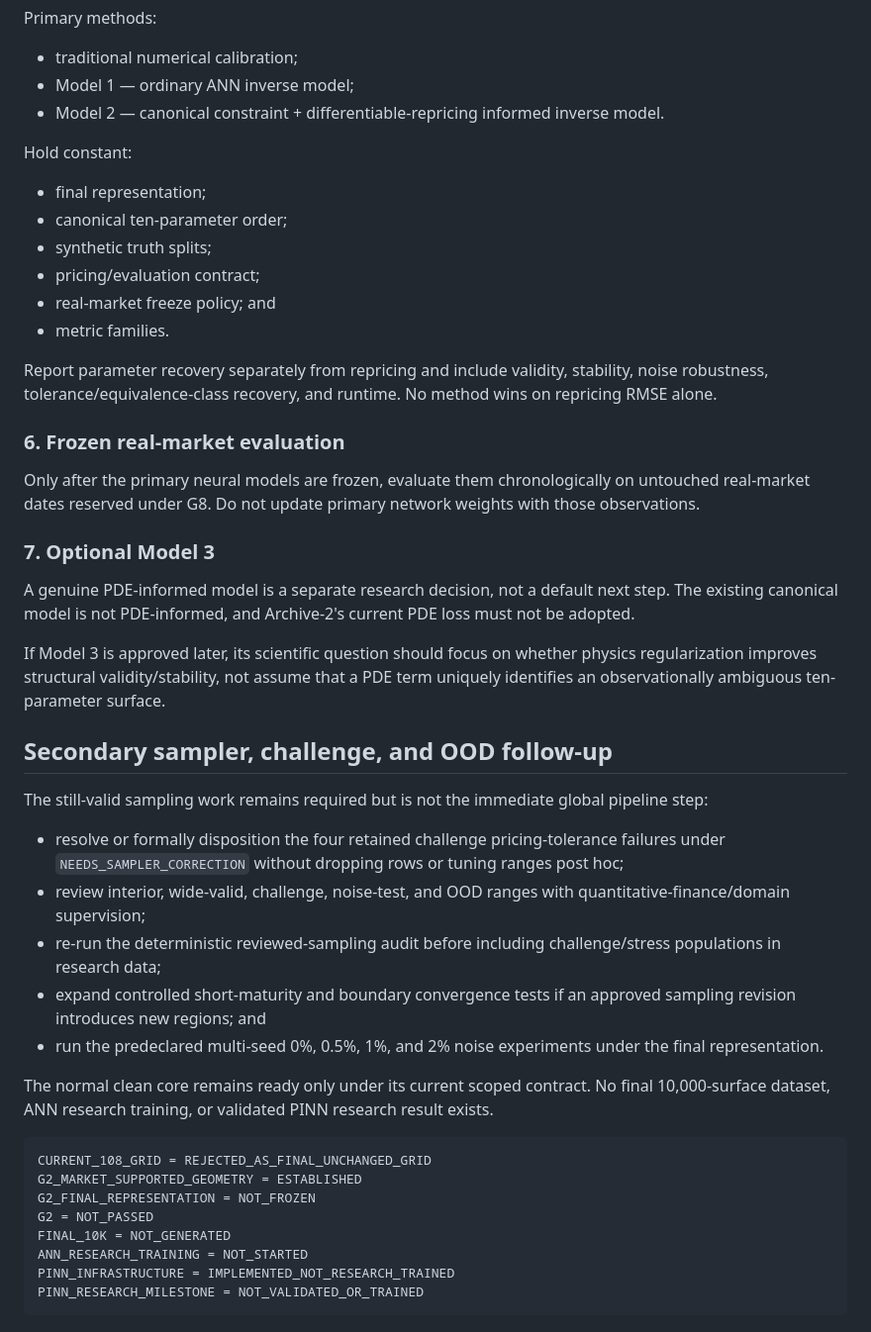
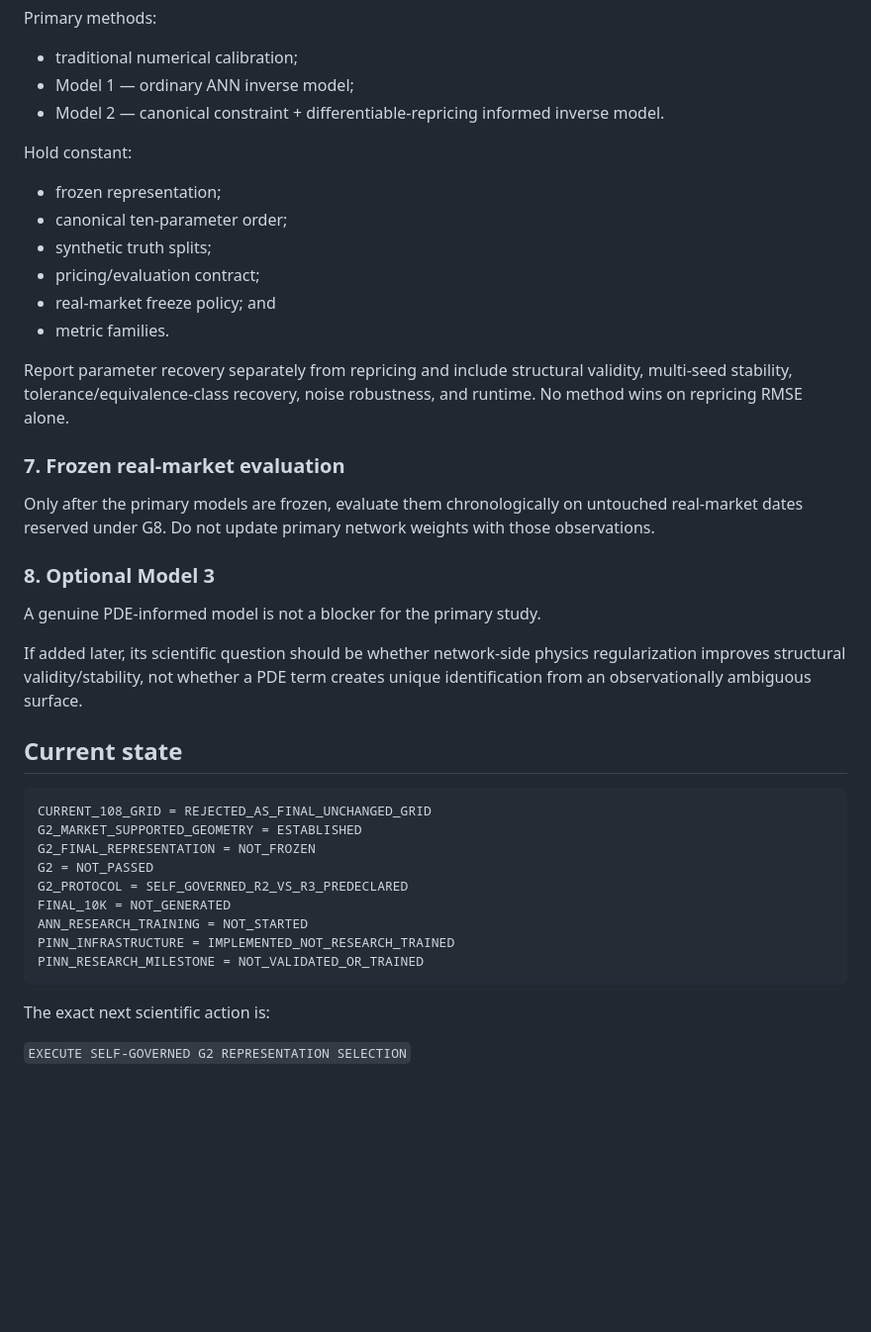
Before and after one commit to virajchoudhary/double-heston-inverse-calibration, a Markdown page: docs/NEXT_STEPS.md, the part around one of its changes. Shown at 99% size. GitHub-like rendering; blank space fills up the shorter version.

````diff
--- a/docs/NEXT_STEPS.md
+++ b/docs/NEXT_STEPS.md
@@ -50,44 +77,39 @@ Primary methods:
 
 Hold constant:
 
-- final representation;
+- frozen representation;
 - canonical ten-parameter order;
 - synthetic truth splits;
 - pricing/evaluation contract;
 - real-market freeze policy; and
 - metric families.
 
-Report parameter recovery separately from repricing and include validity, stability, noise robustness, tolerance/equivalence-class recovery, and runtime. No method wins on repricing RMSE alone.
+Report parameter recovery separately from repricing and include structural validity, multi-seed stability, tolerance/equivalence-class recovery, noise robustness, and runtime. No method wins on repricing RMSE alone.
 
-### 6. Frozen real-market evaluation
+### 7. Frozen real-market evaluation
 
-Only after the primary neural models are frozen, evaluate them chronologically on untouched real-market dates reserved under G8. Do not update primary network weights with those observations.
+Only after the primary models are frozen, evaluate them chronologically on untouched real-market dates reserved under G8. Do not update primary network weights with those observations.
 
-### 7. Optional Model 3
+### 8. Optional Model 3
 
-A genuine PDE-informed model is a separate research decision, not a default next step. The existing canonical model is not PDE-informed, and Archive-2's current PDE loss must not be adopted.
+A genuine PDE-informed model is not a blocker for the primary study.
 
-If Model 3 is approved later, its scientific question should focus on whether physics regularization improves structural validity/stability, not assume that a PDE term uniquely identifies an observationally ambiguous ten-parameter surface.
+If added later, its scientific question should be whether network-side physics regularization improves structural validity/stability, not whether a PDE term creates unique identification from an observationally ambiguous surface.
 
-## Secondary sampler, challenge, and OOD follow-up
-
-The still-valid sampling work remains required but is not the immediate global pipeline step:
-
-- resolve or formally disposition the four retained challenge pricing-tolerance failures under `NEEDS_SAMPLER_CORRECTION` without dropping rows or tuning ranges post hoc;
-- review interior, wide-valid, challenge, noise-test, and OOD ranges with quantitative-finance/domain supervision;
-- re-run the deterministic reviewed-sampling audit before including challenge/stress populations in research data;
-- expand controlled short-maturity and boundary convergence tests if an approved sampling revision introduces new regions; and
-- run the predeclared multi-seed 0%, 0.5%, 1%, and 2% noise experiments under the final representation.
-
-The normal clean core remains ready only under its current scoped contract. No final 10,000-surface dataset, ANN research training, or validated PINN research result exists.
+## Current state
 
 ```text
 CURRENT_108_GRID = REJECTED_AS_FINAL_UNCHANGED_GRID
 G2_MARKET_SUPPORTED_GEOMETRY = ESTABLISHED
 G2_FINAL_REPRESENTATION = NOT_FROZEN
 G2 = NOT_PASSED
+G2_PROTOCOL = SELF_GOVERNED_R2_VS_R3_PREDECLARED
 FINAL_10K = NOT_GENERATED
 ANN_RESEARCH_TRAINING = NOT_STARTED
 PINN_INFRASTRUCTURE = IMPLEMENTED_NOT_RESEARCH_TRAINED
 PINN_RESEARCH_MILESTONE = NOT_VALIDATED_OR_TRAINED
 ```
+
+The exact next scientific action is:
+
+`EXECUTE SELF-GOVERNED G2 REPRESENTATION SELECTION`
````
Also changed, not shown: other parts of docs/NEXT_STEPS.md (+48 -21 lines).
